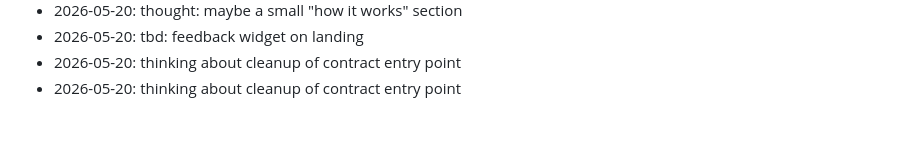
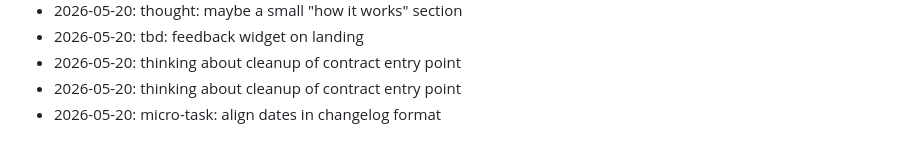
Before and after one commit to dhitalmonster-hub/letter-drop, a Markdown page: NOTES.md, the part around the change. Rendered like a GitHub page.

Commit message:
docs: append to notes

```diff
--- a/NOTES.md
+++ b/NOTES.md
@@ -88,3 +88,4 @@ Dev journal — informal.
 - 2026-05-20: tbd: feedback widget on landing
 - 2026-05-20: thinking about cleanup of contract entry point
 - 2026-05-20: thinking about cleanup of contract entry point
+- 2026-05-20: micro-task: align dates in changelog format
```
